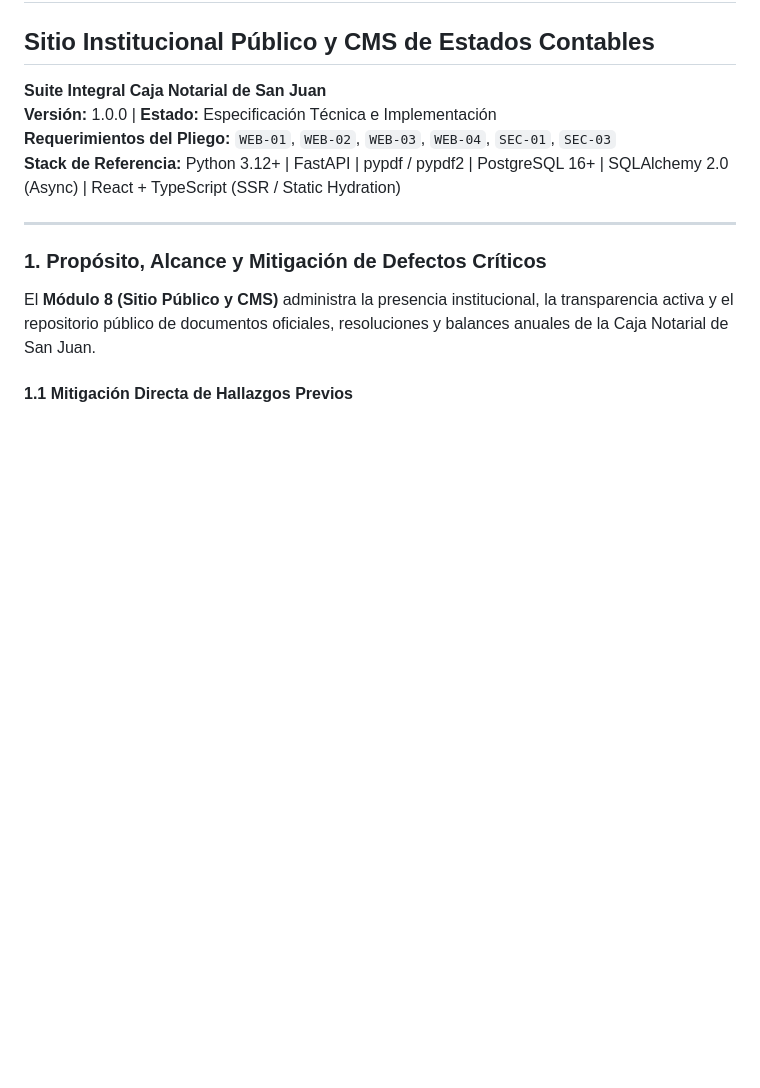
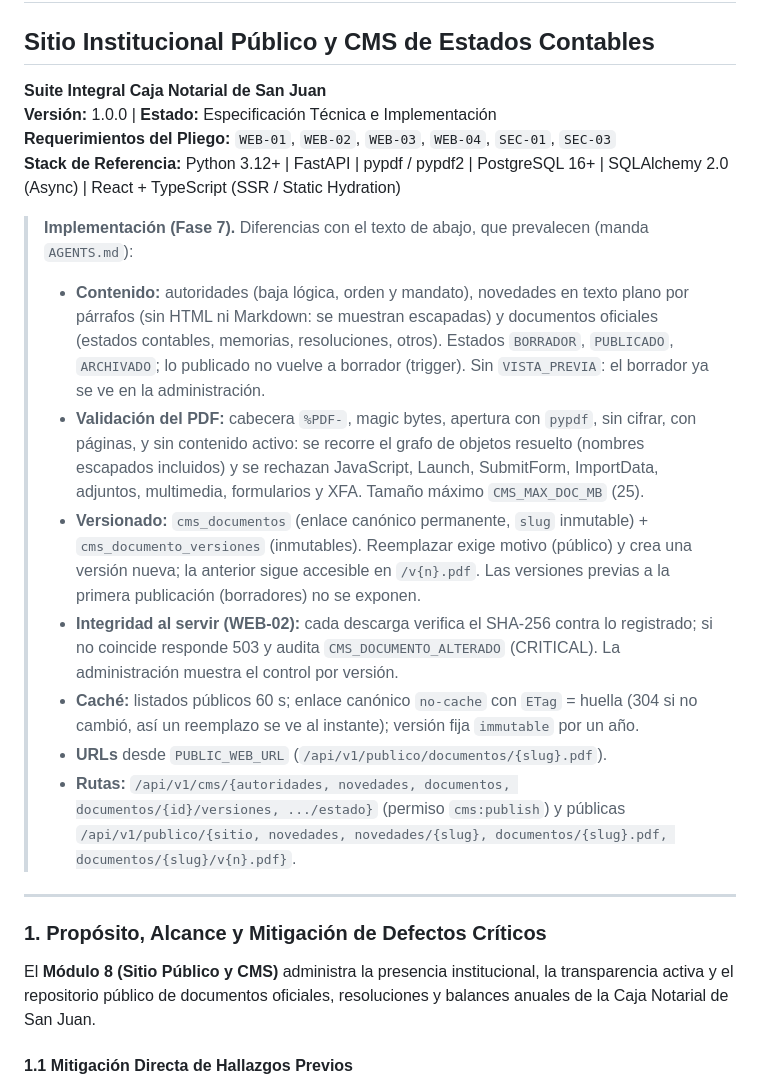
Before and after one commit to jaillanez/suite-notarial, a Markdown page: Docs/modulo-08-sitio-publico-cms-balances.md, the part around the change. GitHub-like rendering; blank space fills up the shorter version.

```diff
--- a/Docs/modulo-08-sitio-publico-cms-balances.md
+++ b/Docs/modulo-08-sitio-publico-cms-balances.md
@@ -4,6 +4,31 @@
 **Versión:** 1.0.0 | **Estado:** Especificación Técnica e Implementación
 **Requerimientos del Pliego:** `WEB-01`, `WEB-02`, `WEB-03`, `WEB-04`, `SEC-01`, `SEC-03`
 **Stack de Referencia:** Python 3.12+ | FastAPI | pypdf / pypdf2 | PostgreSQL 16+ | SQLAlchemy 2.0 (Async) | React + TypeScript (SSR / Static Hydration)
+
+> **Implementación (Fase 7).** Diferencias con el texto de abajo, que prevalecen (manda `AGENTS.md`):
+>
+> - **Contenido:** autoridades (baja lógica, orden y mandato), novedades en texto plano por
+>   párrafos (sin HTML ni Markdown: se muestran escapadas) y documentos oficiales (estados
+>   contables, memorias, resoluciones, otros). Estados `BORRADOR`, `PUBLICADO`, `ARCHIVADO`; lo
+>   publicado no vuelve a borrador (trigger). Sin `VISTA_PREVIA`: el borrador ya se ve en la
+>   administración.
+> - **Validación del PDF:** cabecera `%PDF-`, magic bytes, apertura con `pypdf`, sin cifrar, con
+>   páginas, y sin contenido activo: se recorre el grafo de objetos resuelto (nombres escapados
+>   incluidos) y se rechazan JavaScript, Launch, SubmitForm, ImportData, adjuntos, multimedia,
+>   formularios y XFA. Tamaño máximo `CMS_MAX_DOC_MB` (25).
+> - **Versionado:** `cms_documentos` (enlace canónico permanente, `slug` inmutable) +
+>   `cms_documento_versiones` (inmutables). Reemplazar exige motivo (público) y crea una versión
+>   nueva; la anterior sigue accesible en `/v{n}.pdf`. Las versiones previas a la primera
+>   publicación (borradores) no se exponen.
+> - **Integridad al servir (WEB-02):** cada descarga verifica el SHA-256 contra lo registrado; si
+>   no coincide responde 503 y audita `CMS_DOCUMENTO_ALTERADO` (CRITICAL). La administración
+>   muestra el control por versión.
+> - **Caché:** listados públicos 60 s; enlace canónico `no-cache` con `ETag` = huella (304 si no
+>   cambió, así un reemplazo se ve al instante); versión fija `immutable` por un año.
+> - **URLs** desde `PUBLIC_WEB_URL` (`/api/v1/publico/documentos/{slug}.pdf`).
+> - **Rutas:** `/api/v1/cms/{autoridades, novedades, documentos, documentos/{id}/versiones,
+>   .../estado}` (permiso `cms:publish`) y públicas `/api/v1/publico/{sitio, novedades,
+>   novedades/{slug}, documentos/{slug}.pdf, documentos/{slug}/v{n}.pdf}`.
 
 ---
 
```
Also changed, not shown: DESIGN.md (+6 -0 lines), README.md (+17 -2 lines).
